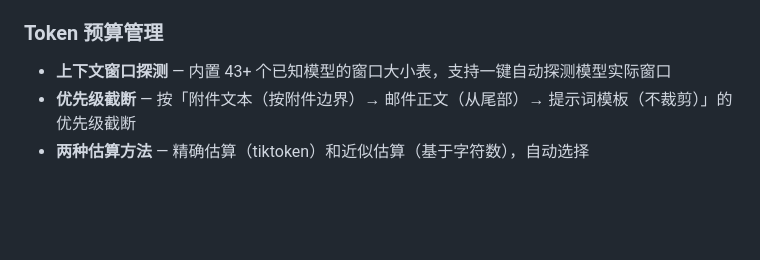
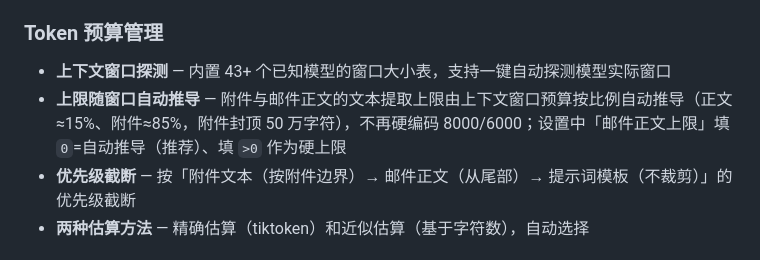
Before and after one commit to masquerator-coder/legal-mail-router, a Markdown page: README.md, the part around the change. Drawn GitHub-style; blank space fills up the shorter version.

Commit message:
docs: README 更新 Token 预算说明为窗口自动推导

```diff
--- a/README.md
+++ b/README.md
@@ -94,6 +94,7 @@
 ### Token 预算管理
 
 - **上下文窗口探测** — 内置 43+ 个已知模型的窗口大小表，支持一键自动探测模型实际窗口
+- **上限随窗口自动推导** — 附件与邮件正文的文本提取上限由上下文窗口预算按比例自动推导（正文≈15%、附件≈85%，附件封顶 50 万字符），不再硬编码 8000/6000；设置中「邮件正文上限」填 `0`=自动推导（推荐）、填 `>0` 作为硬上限
 - **优先级截断** — 按「附件文本（按附件边界）→ 邮件正文（从尾部）→ 提示词模板（不裁剪）」的优先级截断
 - **两种估算方法** — 精确估算（tiktoken）和近似估算（基于字符数），自动选择
 
```
